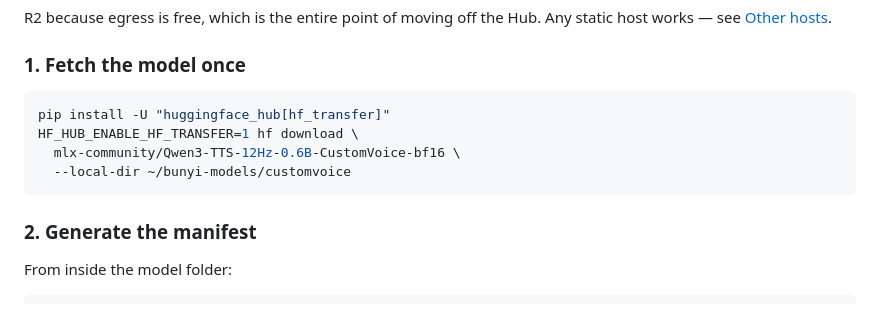
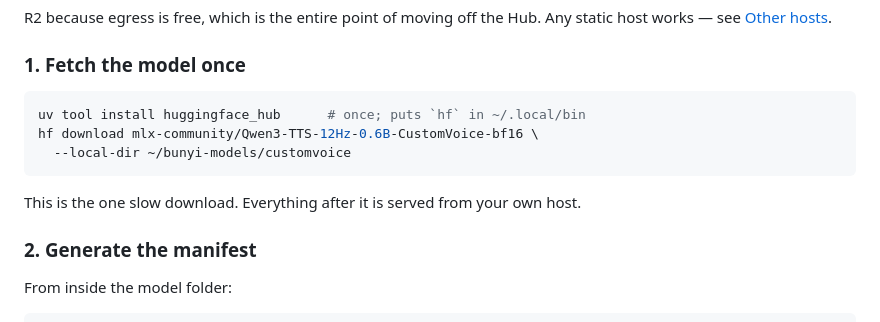
Before and after one commit to shaztechio/bunyi-app, a Markdown page: SELF-HOSTING.md, the part around the change. Drawn GitHub-style.

Commit message:
docs: correct the Hugging Face download instructions
The command in this guide fails outright, which was found by running it.

`pip install -U "huggingface_hub[hf_transfer]"` resolves to macOS's system
Python 2.7 pip unless the reader has already dealt with that, giving "Could
not find a version that satisfies the requirement" and no `hf` command. The
guide now installs via uv or pipx, which puts `hf` in ~/.local/bin without
touching any Python the reader depends on.

More importantly the advice was out of date. From huggingface_hub v1.0 the
hf_transfer extra no longer exists — the Xet backend ships by default — so
HF_HUB_ENABLE_HF_TRANSFER=1 does nothing. And Xet only accelerates repos
stored that way: all three Qwen3-TTS repos report xetEnabled false, so they
download from the ordinary CDN at ordinary speed.

That last point changes the guide's own recommendation. It opened by
suggesting a faster client instead of self-hosting; for these repos no such
client exists, which makes self-hosting the answer rather than the
over-engineered option.

Co-Authored-By: Claude Opus 5 <noreply@anthropic.com>

````diff
--- a/SELF-HOSTING.md
+++ b/SELF-HOSTING.md
@@ -78,11 +78,13 @@ Any static host works — see [Other hosts](#other-hosts).
 ### 1. Fetch the model once
 
 ```sh
-pip install -U "huggingface_hub[hf_transfer]"
-HF_HUB_ENABLE_HF_TRANSFER=1 hf download \
-  mlx-community/Qwen3-TTS-12Hz-0.6B-CustomVoice-bf16 \
+uv tool install huggingface_hub      # once; puts `hf` in ~/.local/bin
+hf download mlx-community/Qwen3-TTS-12Hz-0.6B-CustomVoice-bf16 \
   --local-dir ~/bunyi-models/customvoice
 ```
+
+This is the one slow download. Everything after it is served from your own
+host.
 
 ### 2. Generate the manifest
 
````
